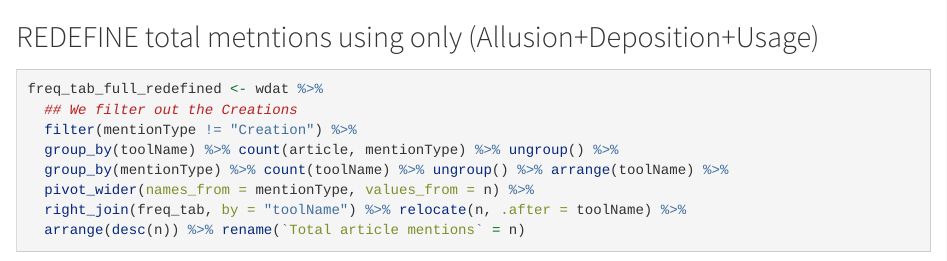
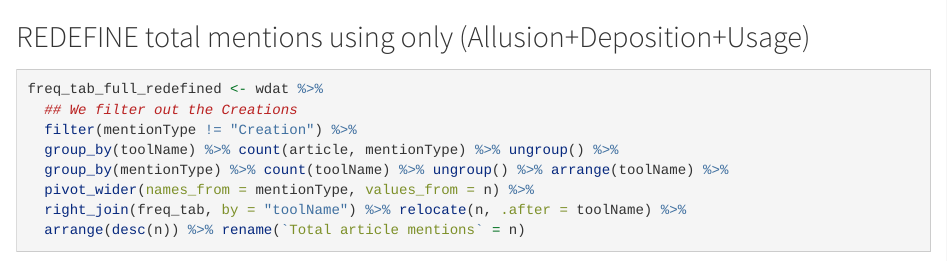
Before and after one commit to fhdsl/ITCR_tool_char_analysis, an R Markdown document (SoftwareImpactAnalysis_Updated.Rmd): the page in a window 1100 px wide, from 2290 px down. Rendered offline with R 4.5, knitr and Pandoc, with nearby package versions; some code elsewhere in the file could not run offline; long lines of code are wrapped.

Commit message:
fixing typo

````diff
--- a/SoftwareImpactAnalysis_Updated.Rmd
+++ b/SoftwareImpactAnalysis_Updated.Rmd
@@ -109,7 +109,7 @@ freq_tab_full <- wdat %>%
                 options = list(columnDefs = list(list(className = 'dt-center', targets = "_all"))))
 ```
 
-## REDEFINE total metntions using only (Allusion+Deposition+Usage)
+## REDEFINE total mentions using only (Allusion+Deposition+Usage)
 ```{r}
 freq_tab_full_redefined <- wdat %>%
   ## We filter out the Creations
````
